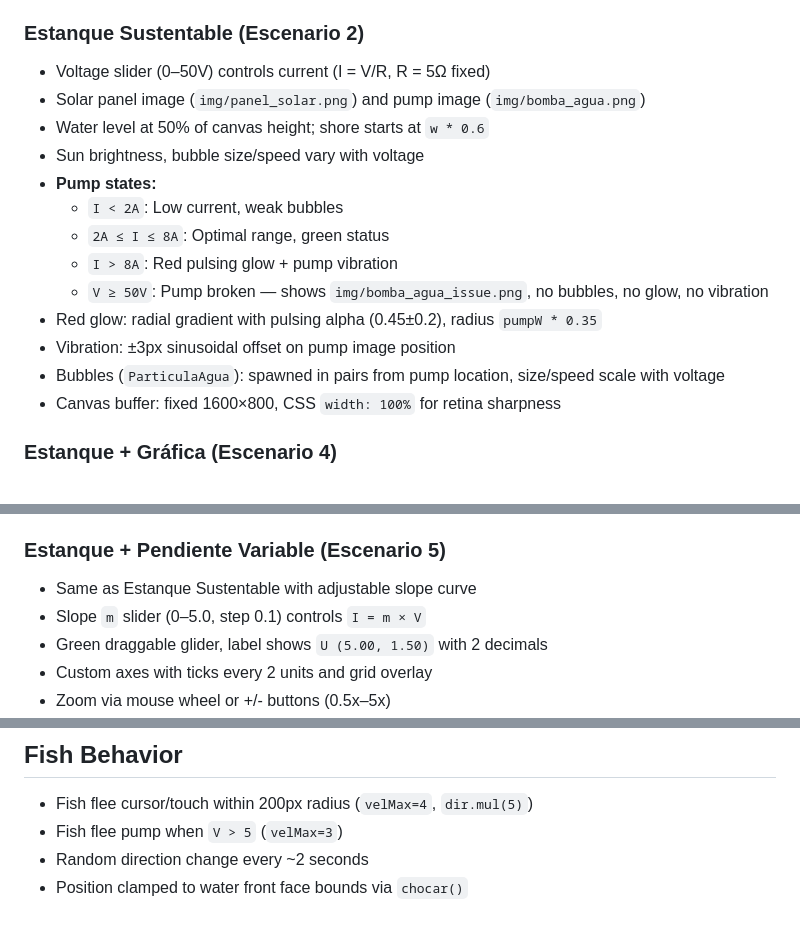
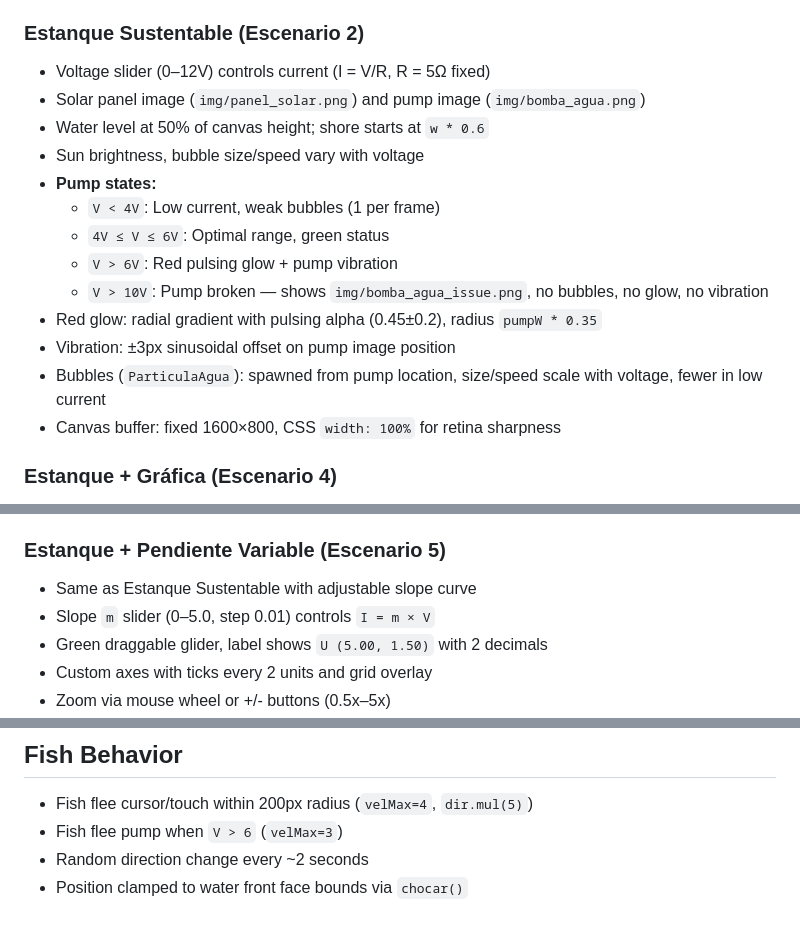
Before and after one commit to israel0304/Pecera, a Markdown page: AGENTS.md, 3 parts joined by grey strips. Rendered like a GitHub page.

```diff
--- a/AGENTS.md
+++ b/AGENTS.md
@@ -27,18 +27,18 @@ Open `index.html` in any browser. No build or server required.
 - "graficar punto LA" button to mark data points on LA curve
 
 ### Estanque Sustentable (Escenario 2)
-- Voltage slider (0–50V) controls current (I = V/R, R = 5Ω fixed)
+- Voltage slider (0–12V) controls current (I = V/R, R = 5Ω fixed)
 - Solar panel image (`img/panel_solar.png`) and pump image (`img/bomba_agua.png`)
 - Water level at 50% of canvas height; shore starts at `w * 0.6`
 - Sun brightness, bubble size/speed vary with voltage
 - **Pump states:**
-  - `I < 2A`: Low current, weak bubbles
-  - `2A ≤ I ≤ 8A`: Optimal range, green status
-  - `I > 8A`: Red pulsing glow + pump vibration
-  - `V ≥ 50V`: Pump broken — shows `img/bomba_agua_issue.png`, no bubbles, no glow, no vibration
+  - `V < 4V`: Low current, weak bubbles (1 per frame)
+  - `4V ≤ V ≤ 6V`: Optimal range, green status
+  - `V > 6V`: Red pulsing glow + pump vibration
+  - `V > 10V`: Pump broken — shows `img/bomba_agua_issue.png`, no bubbles, no glow, no vibration
 - Red glow: radial gradient with pulsing alpha (0.45±0.2), radius `pumpW * 0.35`
 - Vibration: ±3px sinusoidal offset on pump image position
-- Bubbles (`ParticulaAgua`): spawned in pairs from pump location, size/speed scale with voltage
+- Bubbles (`ParticulaAgua`): spawned from pump location, size/speed scale with voltage, fewer in low current
 - Canvas buffer: fixed 1600×800, CSS `width: 100%` for retina sharpness
 
 ### Estanque + Gráfica (Escenario 4)
@@ -51,7 +51,7 @@ Open `index.html` in any browser. No build or server required.
 
 ### Estanque + Pendiente Variable (Escenario 5)
 - Same as Estanque Sustentable with adjustable slope curve
-- Slope `m` slider (0–5.0, step 0.1) controls `I = m × V`
+- Slope `m` slider (0–5.0, step 0.01) controls `I = m × V`
 - Green draggable glider, label shows `U (5.00, 1.50)` with 2 decimals
 - Custom axes with ticks every 2 units and grid overlay
 - Zoom via mouse wheel or +/- buttons (0.5x–5x)
@@ -78,6 +78,6 @@ Navigation order: Pecera → Pecera + Litros → Estanque Sustentable → Estanq
 
 ## Fish Behavior
 - Fish flee cursor/touch within 200px radius (`velMax=4`, `dir.mul(5)`)
-- Fish flee pump when `V > 5` (`velMax=3`)
+- Fish flee pump when `V > 6` (`velMax=3`)
 - Random direction change every ~2 seconds
 - Position clamped to water front face bounds via `chocar()`
```
Also changed, not shown: CHANGELOG.md (+13 -0 lines), README.md (+7 -6 lines).
